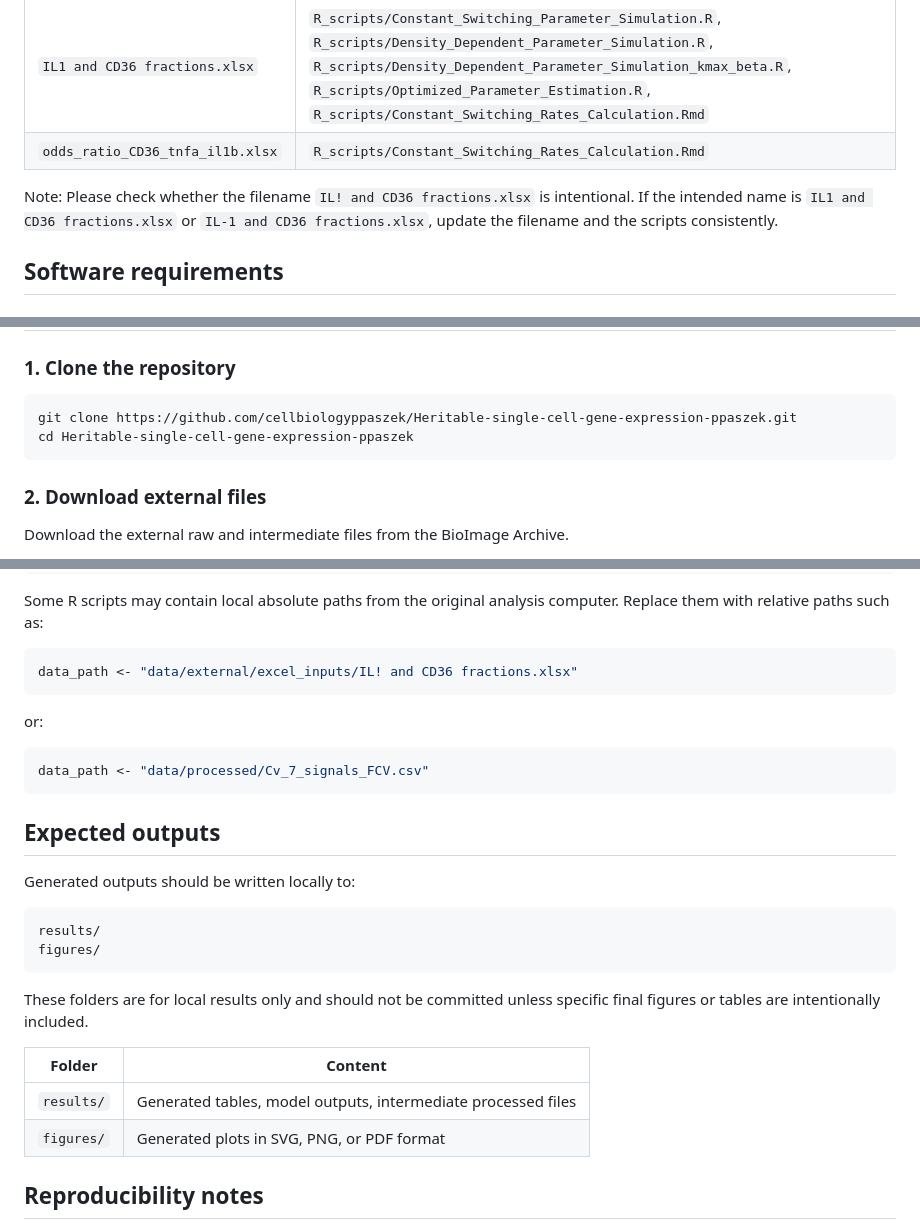
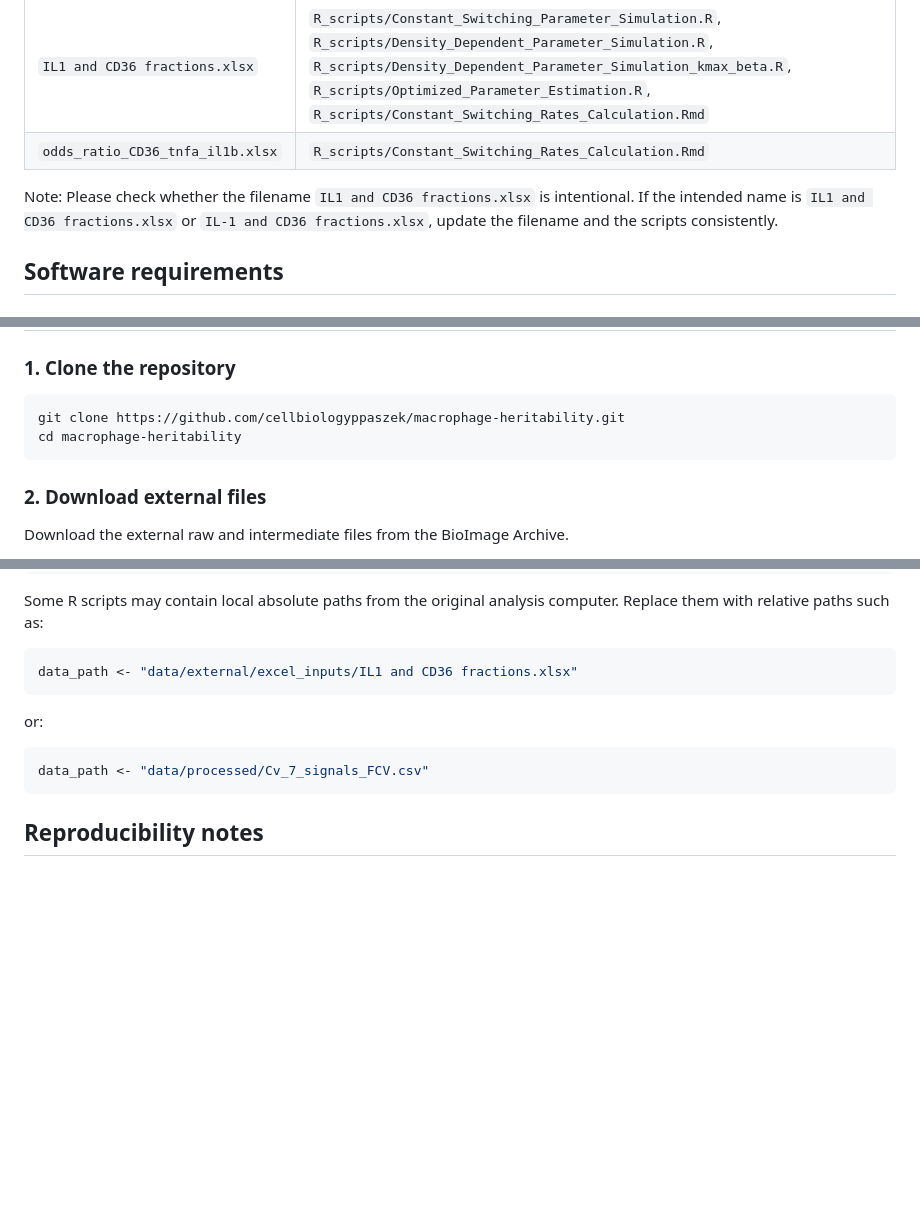
Before and after one commit to cellbiologyppaszek/macrophage-heritability, a Markdown page: README.md, 3 parts joined by grey strips. Rendered like a GitHub page; blank space fills up the shorter version.

````diff
--- a/README.md
+++ b/README.md
@@ -165,7 +165,7 @@ data/external/excel_inputs/
 | `IL1 and CD36 fractions.xlsx` | `R_scripts/Constant_Switching_Parameter_Simulation.R`, `R_scripts/Density_Dependent_Parameter_Simulation.R`, `R_scripts/Density_Dependent_Parameter_Simulation_kmax_beta.R`, `R_scripts/Optimized_Parameter_Estimation.R`, `R_scripts/Constant_Switching_Rates_Calculation.Rmd` |
 | `odds_ratio_CD36_tnfa_il1b.xlsx` | `R_scripts/Constant_Switching_Rates_Calculation.Rmd` |
 
-Note: Please check whether the filename `IL! and CD36 fractions.xlsx` is intentional. If the intended name is `IL1 and CD36 fractions.xlsx` or `IL-1 and CD36 fractions.xlsx`, update the filename and the scripts consistently.
+Note: Please check whether the filename `IL1 and CD36 fractions.xlsx` is intentional. If the intended name is `IL1 and CD36 fractions.xlsx` or `IL-1 and CD36 fractions.xlsx`, update the filename and the scripts consistently.
 
 ## Software requirements
 
@@ -233,8 +233,8 @@ install.packages(c("readxl", "dplyr", "ggplot2", "tidyr", "data.table"))
 ### 1. Clone the repository
 
 ```bash
-git clone https://github.com/cellbiologyppaszek/Heritable-single-cell-gene-expression-ppaszek.git
-cd Heritable-single-cell-gene-expression-ppaszek
+git clone https://github.com/cellbiologyppaszek/macrophage-heritability.git
+cd macrophage-heritability
 ```
 
 ### 2. Download external files
@@ -322,7 +322,7 @@ Rscript -e "rmarkdown::render('R_scripts/Constant_Switching_Rates_Calculation.Rm
 Some R scripts may contain local absolute paths from the original analysis computer. Replace them with relative paths such as:
 
 ```r
-data_path <- "data/external/excel_inputs/IL! and CD36 fractions.xlsx"
+data_path <- "data/external/excel_inputs/IL1 and CD36 fractions.xlsx"
 ```
 
 or:
@@ -330,23 +330,6 @@ or:
 ```r
 data_path <- "data/processed/Cv_7_signals_FCV.csv"
 ```
-
-## Expected outputs
-
-Generated outputs should be written locally to:
-
-```text
-results/
-figures/
-```
-
-These folders are for local results only and should not be committed unless specific final figures or tables are intentionally included.
-
-| Folder | Content |
-|---|---|
-| `results/` | Generated tables, model outputs, intermediate processed files |
-| `figures/` | Generated plots in SVG, PNG, or PDF format |
-
 
 
 ## Reproducibility notes
````
